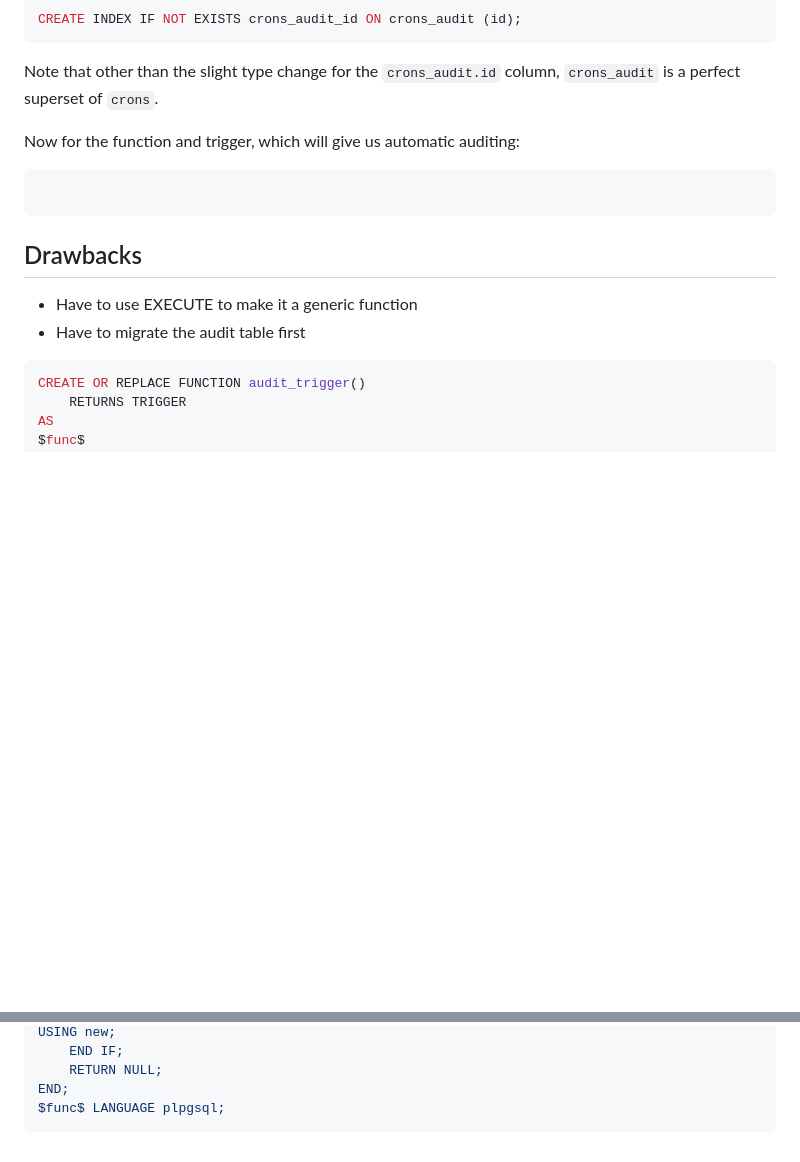
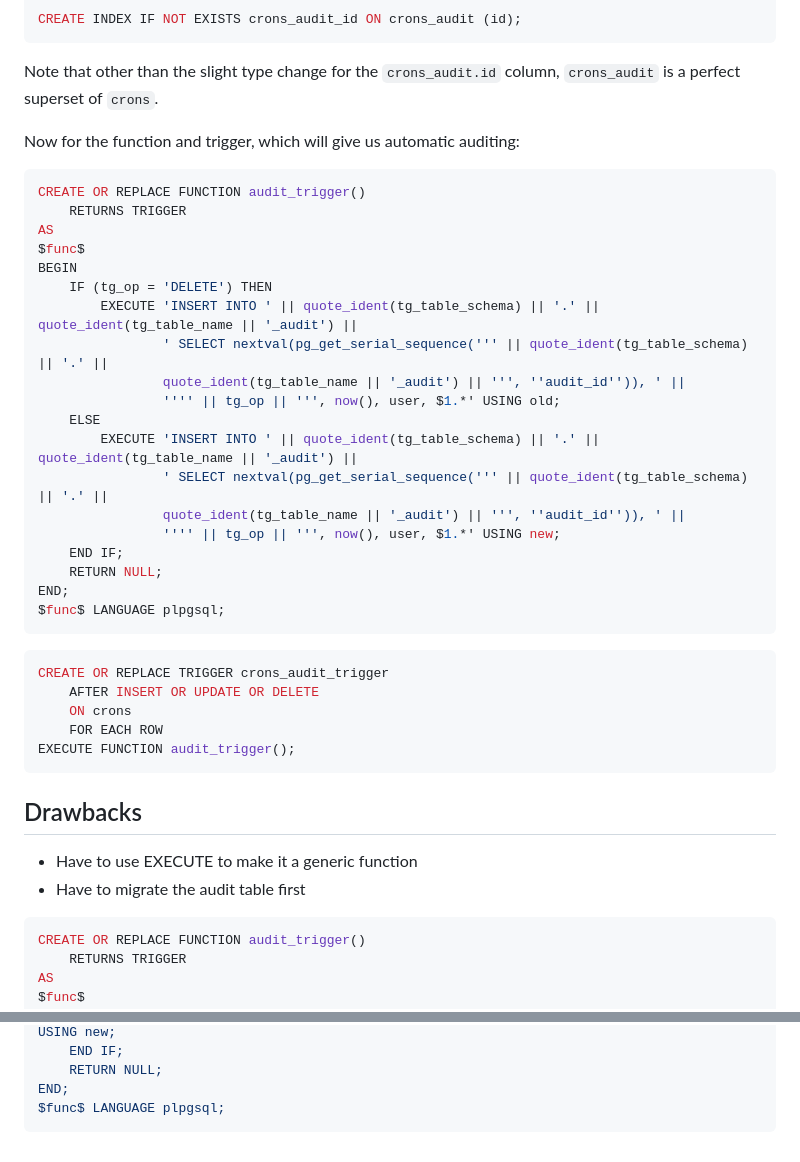
Before and after one commit to emmercm/www, a Markdown page: src/blog/_postgres-audit-triggers.md, 2 parts joined by grey strips. GitHub-like rendering; blank space fills up the shorter version.

Commit message:
src/blog/_postgres-audit-triggers.md updated from https://stackedit.io/

````diff
--- a/src/blog/_postgres-audit-triggers.md
+++ b/src/blog/_postgres-audit-triggers.md
@@ -77,6 +77,33 @@ Note that other than the slight type change for the `crons_audit.id` column, `cr
 Now for the function and trigger, which will give us automatic auditing:
 
 ```sql
+CREATE OR REPLACE FUNCTION audit_trigger()
+    RETURNS TRIGGER
+AS
+$func$
+BEGIN
+    IF (tg_op = 'DELETE') THEN
+        EXECUTE 'INSERT INTO ' || quote_ident(tg_table_schema) || '.' || quote_ident(tg_table_name || '_audit') ||
+                ' SELECT nextval(pg_get_serial_sequence(''' || quote_ident(tg_table_schema) || '.' ||
+                quote_ident(tg_table_name || '_audit') || ''', ''audit_id'')), ' ||
+                '''' || tg_op || ''', now(), user, $1.*' USING old;
+    ELSE
+        EXECUTE 'INSERT INTO ' || quote_ident(tg_table_schema) || '.' || quote_ident(tg_table_name || '_audit') ||
+                ' SELECT nextval(pg_get_serial_sequence(''' || quote_ident(tg_table_schema) || '.' ||
+                quote_ident(tg_table_name || '_audit') || ''', ''audit_id'')), ' ||
+                '''' || tg_op || ''', now(), user, $1.*' USING new;
+    END IF;
+    RETURN NULL;
+END;
+$func$ LANGUAGE plpgsql;
+```
+
+```sql
+CREATE OR REPLACE TRIGGER crons_audit_trigger
+    AFTER INSERT OR UPDATE OR DELETE
+    ON crons
+    FOR EACH ROW
+EXECUTE FUNCTION audit_trigger();
 ```
 
 ## Drawbacks
@@ -102,6 +129,6 @@ END;
 $func$ LANGUAGE plpgsql;
 ```
 <!--stackedit_data:
-eyJoaXN0b3J5IjpbLTE3MDk4MjgzODcsLTE2ODMyOTM3ODksLT
+eyJoaXN0b3J5IjpbLTE4MTI5MDc2OTUsLTE2ODMyOTM3ODksLT
 E0MzYwOTU4NTIsLTYzMzQ1MjkxNl19
 -->
````
